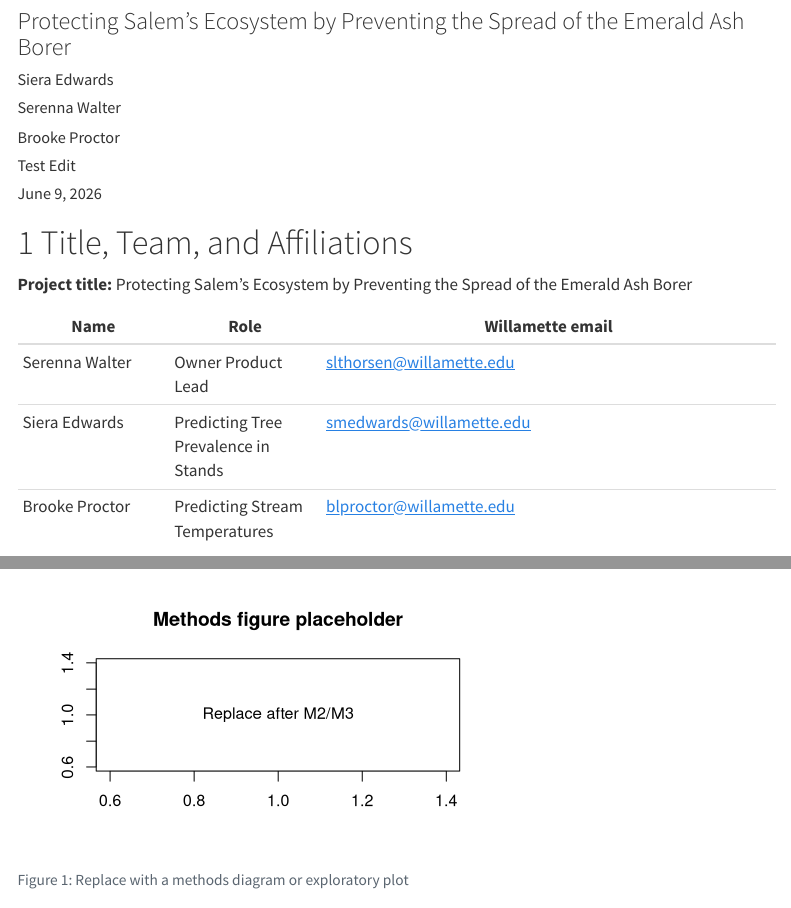
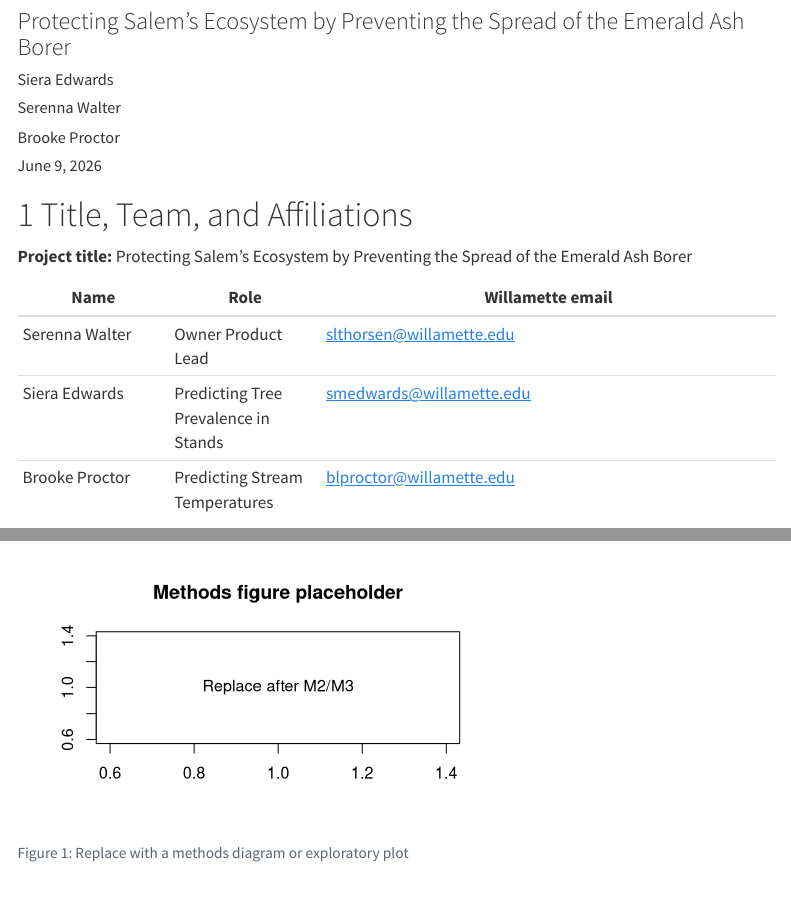
Before and after one commit to Serenna4/Emerald-Ash-Borer-Capstone-Project, a Quarto document (deliverables/M4-writeup-draft/writeup.qmd): the page in a window 1100 px wide, from 80 px down, and a second part further down, joined at a grey line. Rendered offline with R 4.5, knitr and Pandoc in place of Quarto, with nearby package versions; menus at the side of the page are left out.

Commit message:
removed my test edit when practicing pushing

```diff
--- a/deliverables/M4-writeup-draft/writeup.qmd
+++ b/deliverables/M4-writeup-draft/writeup.qmd
@@ -5,7 +5,6 @@ author:
   - "Siera Edwards"
   - "Serenna Walter"
   - "Brooke Proctor"
-  - "Test Edit"
 date: today
 bibliography: refs.bib
 format:
```
